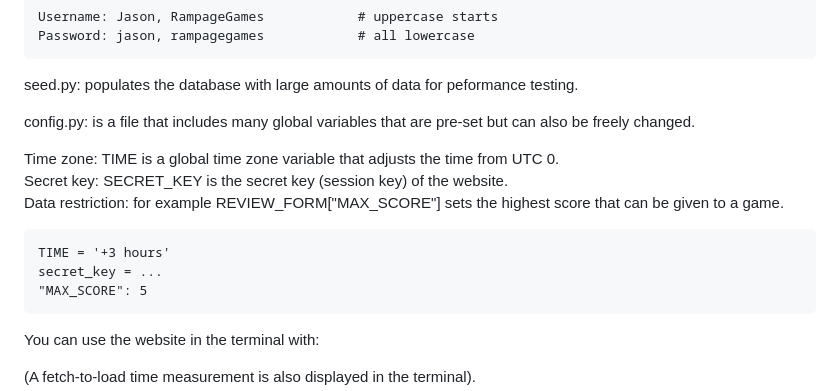
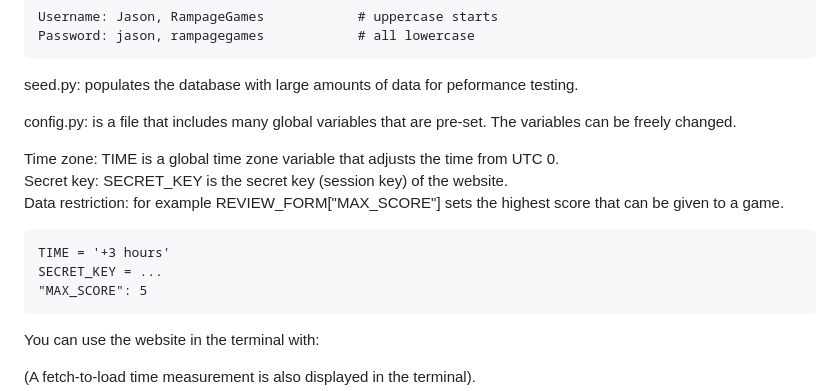
Before and after one commit to ChrisKK04/game-website, a Markdown page: README.md, the part around the change. Rendered like a GitHub page.

Commit message:
Update wording in README.md

````diff
--- a/README.md
+++ b/README.md
@@ -46,14 +46,14 @@ Password: jason, rampagegames            # all lowercase
 
 seed.py: populates the database with large amounts of data for peformance testing.
 
-config.py: is a file that includes many global variables that are pre-set but can also be freely changed.
+config.py: is a file that includes many global variables that are pre-set. The variables can be freely changed.
 
 Time zone: TIME is a global time zone variable that adjusts the time from UTC 0.
 Secret key: SECRET_KEY is the secret key (session key) of the website.
 Data restriction: for example REVIEW_FORM["MAX_SCORE"] sets the highest score that can be given to a game.
 ```
 TIME = '+3 hours'
-secret_key = ...
+SECRET_KEY = ...
 "MAX_SCORE": 5
 ```
 
````
